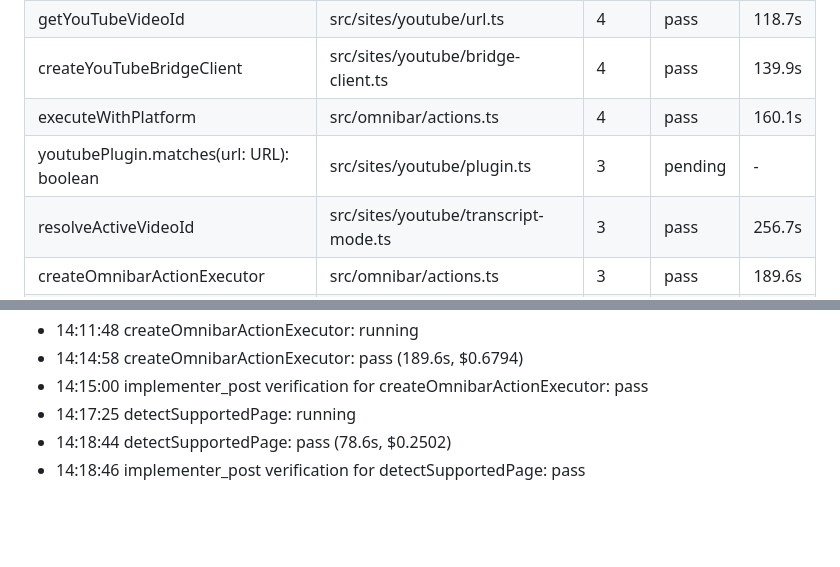
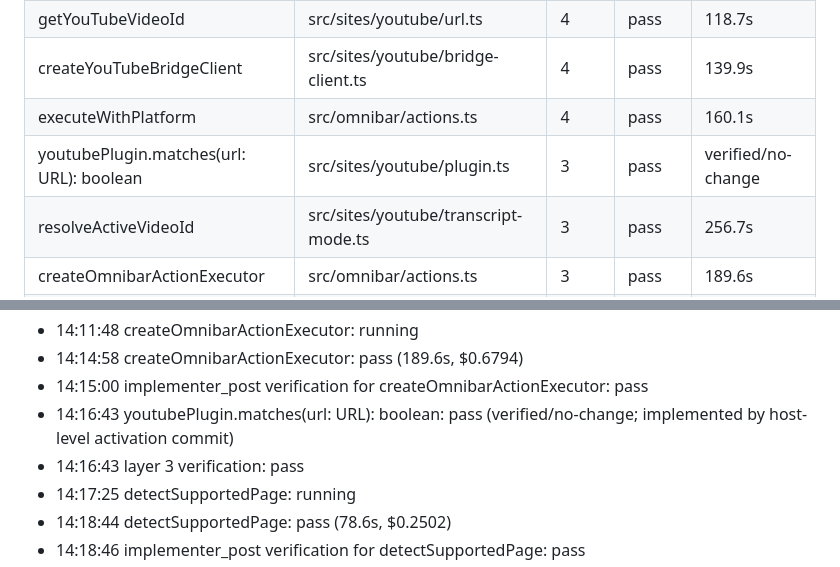
Before and after one commit to shihabdider/vilify, a Markdown page: .htdp/status.md, 2 parts joined by grey strips. Rendered like a GitHub page; blank space fills up the shorter version.

```diff
--- a/.htdp/status.md
+++ b/.htdp/status.md
@@ -12,7 +12,7 @@ updated: 2026-04-28T18:50:53.084Z
 | getYouTubeVideoId | src/sites/youtube/url.ts | 4 | pass | 118.7s |
 | createYouTubeBridgeClient | src/sites/youtube/bridge-client.ts | 4 | pass | 139.9s |
 | executeWithPlatform | src/omnibar/actions.ts | 4 | pass | 160.1s |
-| youtubePlugin.matches(url: URL): boolean | src/sites/youtube/plugin.ts | 3 | pending | - |
+| youtubePlugin.matches(url: URL): boolean | src/sites/youtube/plugin.ts | 3 | pass | verified/no-change |
 | resolveActiveVideoId | src/sites/youtube/transcript-mode.ts | 3 | pass | 256.7s |
 | createOmnibarActionExecutor | src/omnibar/actions.ts | 3 | pass | 189.6s |
 | detectSupportedPage | src/content.ts | 2 | pass | 78.6s |
@@ -44,6 +44,8 @@ updated: 2026-04-28T18:50:53.084Z
 - 14:11:48 createOmnibarActionExecutor: running
 - 14:14:58 createOmnibarActionExecutor: pass (189.6s, $0.6794)
 - 14:15:00 implementer_post verification for createOmnibarActionExecutor: pass
+- 14:16:43 youtubePlugin.matches(url: URL): boolean: pass (verified/no-change; implemented by host-level activation commit)
+- 14:16:43 layer 3 verification: pass
 - 14:17:25 detectSupportedPage: running
 - 14:18:44 detectSupportedPage: pass (78.6s, $0.2502)
 - 14:18:46 implementer_post verification for detectSupportedPage: pass
```
Also changed, not shown: .htdp/iteration.md (+3 -1 lines).
